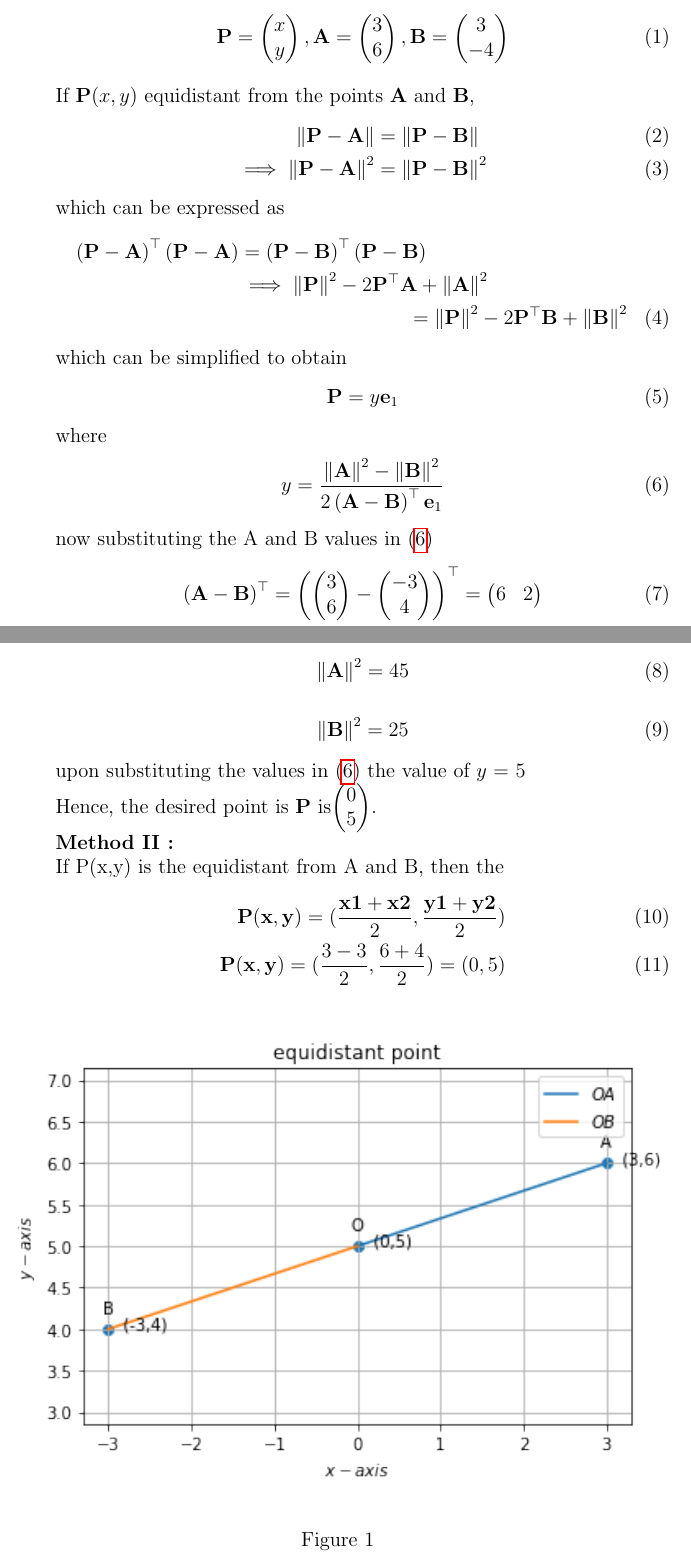
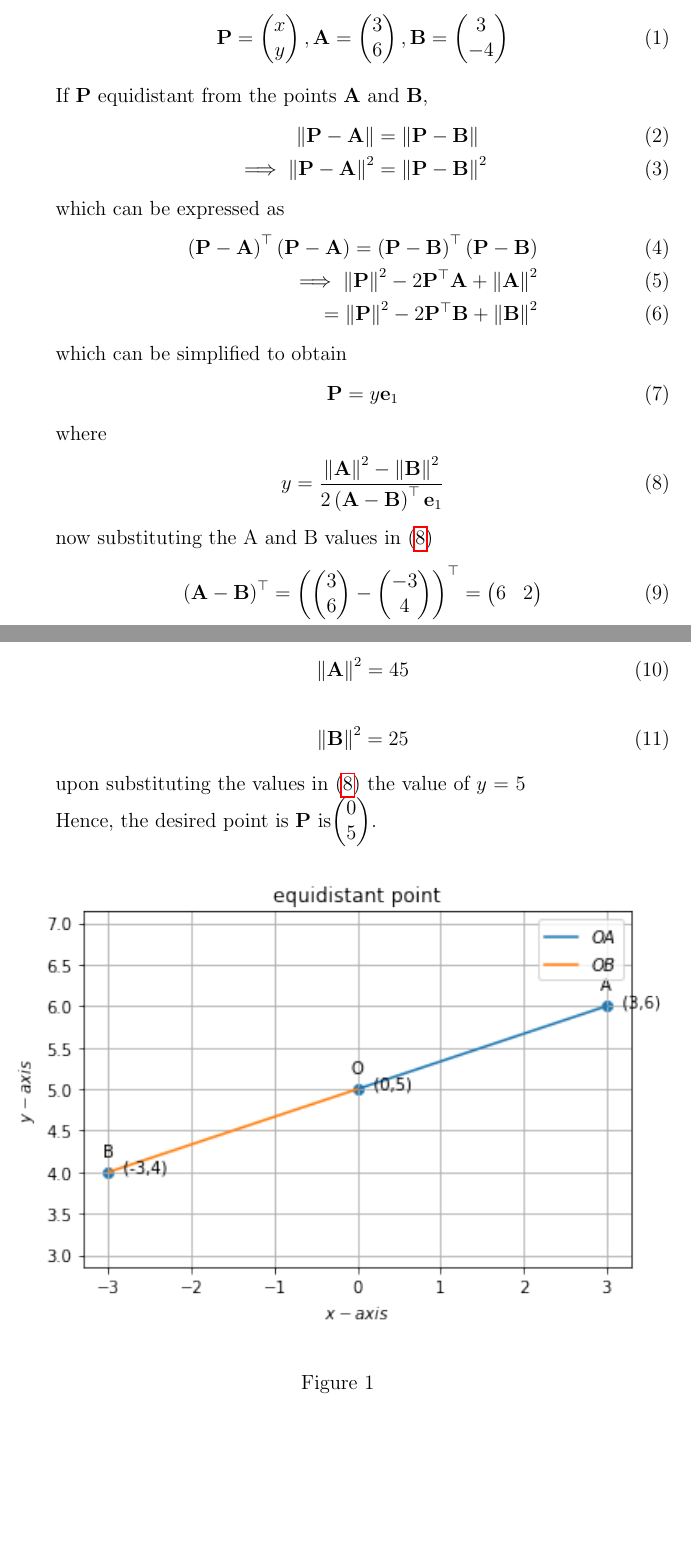
Before and after one commit to naveed790/vector, a LaTeX document (10.7.1.10/Coordinate_Geometry.tex): two parts of pages 1 and 2 of 2, joined at a grey line, cut so that both start at the same text, the shorter picture padded with empty space. Compiled offline with pdfLaTeX.

Commit message:
Add existing fles

```diff
--- a/10.7.1.10/Coordinate_Geometry.tex
+++ b/10.7.1.10/Coordinate_Geometry.tex
@@ -75,7 +75,7 @@ breaklines=true
 	\end{align}
 
 
-  If $\vec{P} (x,y)$ equidistant from the points $\vec{A}$ and $\vec{B}$,
+  If $\vec{P}$ equidistant from the points $\vec{A}$ and $\vec{B}$,
 \begin{align}
  \norm{\vec{P}-\vec{A}} &=
 \norm{\vec{P}-\vec{B}}
@@ -84,7 +84,7 @@ breaklines=true
 \norm{\vec{P}-\vec{B}}^2
 \end{align}
 which can be expressed as
-\begin{multline}
+\begin{align}
 %  \label{eq:norm2d_dist}
  \brak{\vec{P}-\vec{A}}^{\top} \brak{\vec{P}-\vec{A}}=
  \brak{\vec{P}-\vec{B}}^{\top}
@@ -118,12 +118,7 @@ which can be simplified to obtain
     \end{align}
 upon   substituting the values in \eqref{eq:5} the value of $y$ = $ 5$
 \\Hence, the desired point is $\vec{P}$ is$\myvec{ 0 \\ 5}$.\\
-\textbf{Method II :}\\
-If P(x,y) is the equidistant from A and B, then the
-\begin{align}
-    \vec{P(x,y)}=(\frac{\vec{x1}+\vec{x2}}{2},\frac{\vec{y1}+\vec{y2}}{2})\\
-    \vec{P(x,y)}= ({\frac{3-3}{2}} , {\frac{6+4}{2}})= \vec(0,5)
-\end{align}
+
 \begin{figure}[!h]
  \begin{center}
   \includegraphics[width=\columnwidth]{./figs/fig.png}
```
Also changed, not shown: 10.7.1.10/coordinate_Geometry.pdf, 10.7.1.10/Coordinate_Geometry.tex (2 more changed lines), 1 other file.
